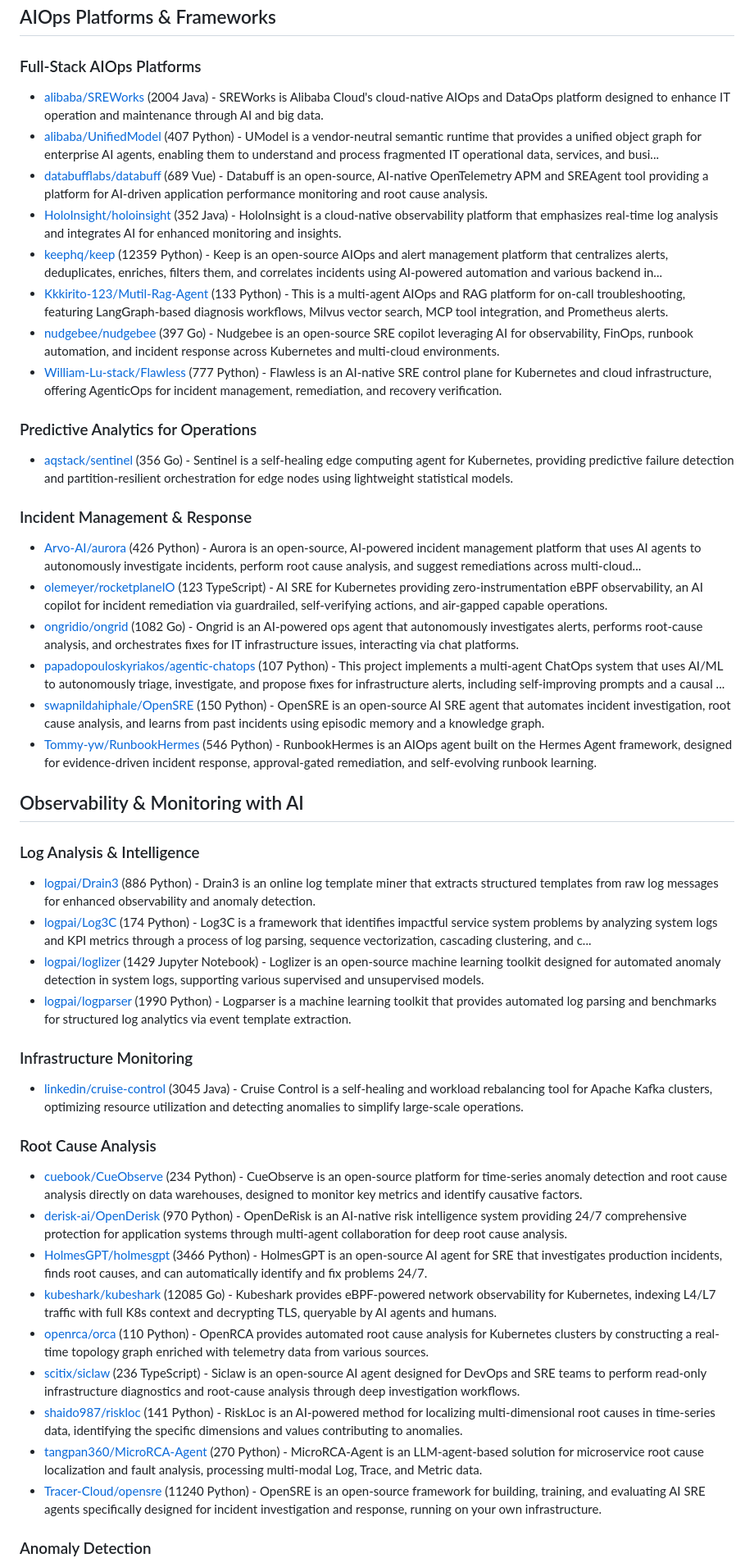
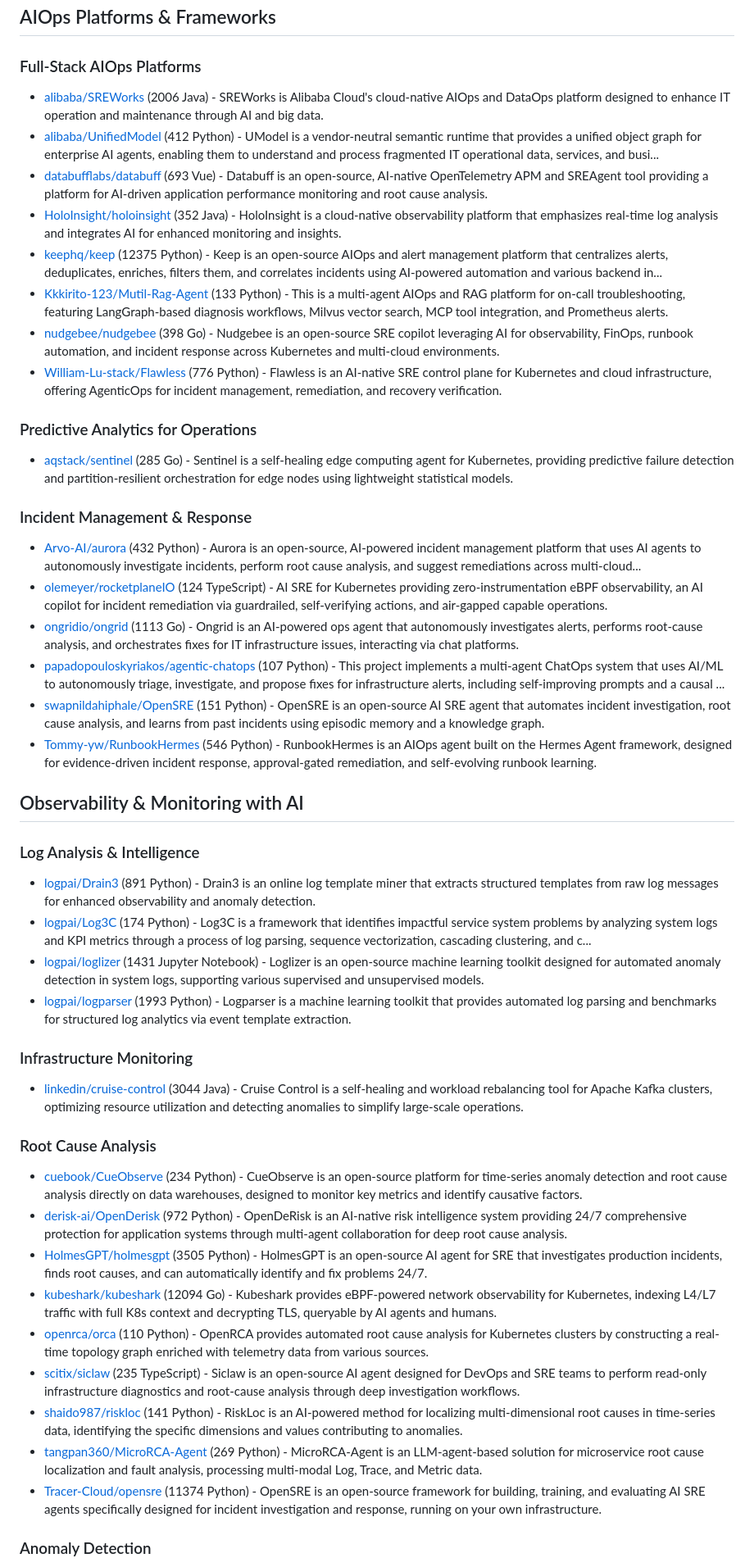
Before and after one commit to korchasa/awesome-ai-for-infra, a Markdown page: README.md, the part around one of its changes. Shown at 82% size. GitHub-like rendering.

Commit message:
chore: update Awesome AI for Infra

```diff
--- a/README.md
+++ b/README.md
@@ -39,52 +39,52 @@ Table of Contents:
 
 ### Full-Stack AIOps Platforms
 
-- [alibaba/SREWorks](https://github.com/alibaba/SREWorks) (2004 Java) - SREWorks is Alibaba Cloud's cloud-native AIOps and DataOps platform designed to enhance IT operation and maintenance through AI and big data.
-- [alibaba/UnifiedModel](https://github.com/alibaba/UnifiedModel) (407 Python) - UModel is a vendor-neutral semantic runtime that provides a unified object graph for enterprise AI agents, enabling them to understand and process fragmented IT operational data, services, and busi...
-- [databufflabs/databuff](https://github.com/databufflabs/databuff) (689 Vue) - Databuff is an open-source, AI-native OpenTelemetry APM and SREAgent tool providing a platform for AI-driven application performance monitoring and root cause analysis.
+- [alibaba/SREWorks](https://github.com/alibaba/SREWorks) (2006 Java) - SREWorks is Alibaba Cloud's cloud-native AIOps and DataOps platform designed to enhance IT operation and maintenance through AI and big data.
+- [alibaba/UnifiedModel](https://github.com/alibaba/UnifiedModel) (412 Python) - UModel is a vendor-neutral semantic runtime that provides a unified object graph for enterprise AI agents, enabling them to understand and process fragmented IT operational data, services, and busi...
+- [databufflabs/databuff](https://github.com/databufflabs/databuff) (693 Vue) - Databuff is an open-source, AI-native OpenTelemetry APM and SREAgent tool providing a platform for AI-driven application performance monitoring and root cause analysis.
 - [HoloInsight/holoinsight](https://github.com/HoloInsight/holoinsight) (352 Java) - HoloInsight is a cloud-native observability platform that emphasizes real-time log analysis and integrates AI for enhanced monitoring and insights.
-- [keephq/keep](https://github.com/keephq/keep) (12359 Python) - Keep is an open-source AIOps and alert management platform that centralizes alerts, deduplicates, enriches, filters them, and correlates incidents using AI-powered automation and various backend in...
+- [keephq/keep](https://github.com/keephq/keep) (12375 Python) - Keep is an open-source AIOps and alert management platform that centralizes alerts, deduplicates, enriches, filters them, and correlates incidents using AI-powered automation and various backend in...
 - [Kkkirito-123/Mutil-Rag-Agent](https://github.com/Kkkirito-123/Mutil-Rag-Agent) (133 Python) - This is a multi-agent AIOps and RAG platform for on-call troubleshooting, featuring LangGraph-based diagnosis workflows, Milvus vector search, MCP tool integration, and Prometheus alerts.
-- [nudgebee/nudgebee](https://github.com/nudgebee/nudgebee) (397 Go) - Nudgebee is an open-source SRE copilot leveraging AI for observability, FinOps, runbook automation, and incident response across Kubernetes and multi-cloud environments.
-- [William-Lu-stack/Flawless](https://github.com/William-Lu-stack/Flawless) (777 Python) - Flawless is an AI-native SRE control plane for Kubernetes and cloud infrastructure, offering AgenticOps for incident management, remediation, and recovery verification.
+- [nudgebee/nudgebee](https://github.com/nudgebee/nudgebee) (398 Go) - Nudgebee is an open-source SRE copilot leveraging AI for observability, FinOps, runbook automation, and incident response across Kubernetes and multi-cloud environments.
+- [William-Lu-stack/Flawless](https://github.com/William-Lu-stack/Flawless) (776 Python) - Flawless is an AI-native SRE control plane for Kubernetes and cloud infrastructure, offering AgenticOps for incident management, remediation, and recovery verification.
 
 ### Predictive Analytics for Operations
 
-- [aqstack/sentinel](https://github.com/aqstack/sentinel) (356 Go) - Sentinel is a self-healing edge computing agent for Kubernetes, providing predictive failure detection and partition-resilient orchestration for edge nodes using lightweight statistical models.
+- [aqstack/sentinel](https://github.com/aqstack/sentinel) (285 Go) - Sentinel is a self-healing edge computing agent for Kubernetes, providing predictive failure detection and partition-resilient orchestration for edge nodes using lightweight statistical models.
 
 ### Incident Management & Response
 
-- [Arvo-AI/aurora](https://github.com/Arvo-AI/aurora) (426 Python) - Aurora is an open-source, AI-powered incident management platform that uses AI agents to autonomously investigate incidents, perform root cause analysis, and suggest remediations across multi-cloud...
-- [olemeyer/rocketplaneIO](https://github.com/olemeyer/rocketplaneIO) (123 TypeScript) - AI SRE for Kubernetes providing zero-instrumentation eBPF observability, an AI copilot for incident remediation via guardrailed, self-verifying actions, and air-gapped capable operations.
-- [ongridio/ongrid](https://github.com/ongridio/ongrid) (1082 Go) - Ongrid is an AI-powered ops agent that autonomously investigates alerts, performs root-cause analysis, and orchestrates fixes for IT infrastructure issues, interacting via chat platforms.
+- [Arvo-AI/aurora](https://github.com/Arvo-AI/aurora) (432 Python) - Aurora is an open-source, AI-powered incident management platform that uses AI agents to autonomously investigate incidents, perform root cause analysis, and suggest remediations across multi-cloud...
+- [olemeyer/rocketplaneIO](https://github.com/olemeyer/rocketplaneIO) (124 TypeScript) - AI SRE for Kubernetes providing zero-instrumentation eBPF observability, an AI copilot for incident remediation via guardrailed, self-verifying actions, and air-gapped capable operations.
+- [ongridio/ongrid](https://github.com/ongridio/ongrid) (1113 Go) - Ongrid is an AI-powered ops agent that autonomously investigates alerts, performs root-cause analysis, and orchestrates fixes for IT infrastructure issues, interacting via chat platforms.
 - [papadopouloskyriakos/agentic-chatops](https://github.com/papadopouloskyriakos/agentic-chatops) (107 Python) - This project implements a multi-agent ChatOps system that uses AI/ML to autonomously triage, investigate, and propose fixes for infrastructure alerts, including self-improving prompts and a causal ...
-- [swapnildahiphale/OpenSRE](https://github.com/swapnildahiphale/OpenSRE) (150 Python) - OpenSRE is an open-source AI SRE agent that automates incident investigation, root cause analysis, and learns from past incidents using episodic memory and a knowledge graph.
+- [swapnildahiphale/OpenSRE](https://github.com/swapnildahiphale/OpenSRE) (151 Python) - OpenSRE is an open-source AI SRE agent that automates incident investigation, root cause analysis, and learns from past incidents using episodic memory and a knowledge graph.
 - [Tommy-yw/RunbookHermes](https://github.com/Tommy-yw/RunbookHermes) (546 Python) - RunbookHermes is an AIOps agent built on the Hermes Agent framework, designed for evidence-driven incident response, approval-gated remediation, and self-evolving runbook learning.
 
 ## Observability & Monitoring with AI
 
 ### Log Analysis & Intelligence
 
-- [logpai/Drain3](https://github.com/logpai/Drain3) (886 Python) - Drain3 is an online log template miner that extracts structured templates from raw log messages for enhanced observability and anomaly detection.
+- [logpai/Drain3](https://github.com/logpai/Drain3) (891 Python) - Drain3 is an online log template miner that extracts structured templates from raw log messages for enhanced observability and anomaly detection.
 - [logpai/Log3C](https://github.com/logpai/Log3C) (174 Python) - Log3C is a framework that identifies impactful service system problems by analyzing system logs and KPI metrics through a process of log parsing, sequence vectorization, cascading clustering, and c...
-- [logpai/loglizer](https://github.com/logpai/loglizer) (1429 Jupyter Notebook) - Loglizer is an open-source machine learning toolkit designed for automated anomaly detection in system logs, supporting various supervised and unsupervised models.
-- [logpai/logparser](https://github.com/logpai/logparser) (1990 Python) - Logparser is a machine learning toolkit that provides automated log parsing and benchmarks for structured log analytics via event template extraction.
+- [logpai/loglizer](https://github.com/logpai/loglizer) (1431 Jupyter Notebook) - Loglizer is an open-source machine learning toolkit designed for automated anomaly detection in system logs, supporting various supervised and unsupervised models.
+- [logpai/logparser](https://github.com/logpai/logparser) (1993 Python) - Logparser is a machine learning toolkit that provides automated log parsing and benchmarks for structured log analytics via event template extraction.
 
 ### Infrastructure Monitoring
 
-- [linkedin/cruise-control](https://github.com/linkedin/cruise-control) (3045 Java) - Cruise Control is a self-healing and workload rebalancing tool for Apache Kafka clusters, optimizing resource utilization and detecting anomalies to simplify large-scale operations.
+- [linkedin/cruise-control](https://github.com/linkedin/cruise-control) (3044 Java) - Cruise Control is a self-healing and workload rebalancing tool for Apache Kafka clusters, optimizing resource utilization and detecting anomalies to simplify large-scale operations.
 
 ### Root Cause Analysis
 
 - [cuebook/CueObserve](https://github.com/cuebook/CueObserve) (234 Python) - CueObserve is an open-source platform for time-series anomaly detection and root cause analysis directly on data warehouses, designed to monitor key metrics and identify causative factors.
-- [derisk-ai/OpenDerisk](https://github.com/derisk-ai/OpenDerisk) (970 Python) - OpenDeRisk is an AI-native risk intelligence system providing 24/7 comprehensive protection for application systems through multi-agent collaboration for deep root cause analysis.
-- [HolmesGPT/holmesgpt](https://github.com/HolmesGPT/holmesgpt) (3466 Python) - HolmesGPT is an open-source AI agent for SRE that investigates production incidents, finds root causes, and can automatically identify and fix problems 24/7.
-- [kubeshark/kubeshark](https://github.com/kubeshark/kubeshark) (12085 Go) - Kubeshark provides eBPF-powered network observability for Kubernetes, indexing L4/L7 traffic with full K8s context and decrypting TLS, queryable by AI agents and humans.
+- [derisk-ai/OpenDerisk](https://github.com/derisk-ai/OpenDerisk) (972 Python) - OpenDeRisk is an AI-native risk intelligence system providing 24/7 comprehensive protection for application systems through multi-agent collaboration for deep root cause analysis.
+- [HolmesGPT/holmesgpt](https://github.com/HolmesGPT/holmesgpt) (3505 Python) - HolmesGPT is an open-source AI agent for SRE that investigates production incidents, finds root causes, and can automatically identify and fix problems 24/7.
+- [kubeshark/kubeshark](https://github.com/kubeshark/kubeshark) (12094 Go) - Kubeshark provides eBPF-powered network observability for Kubernetes, indexing L4/L7 traffic with full K8s context and decrypting TLS, queryable by AI agents and humans.
 - [openrca/orca](https://github.com/openrca/orca) (110 Python) - OpenRCA provides automated root cause analysis for Kubernetes clusters by constructing a real-time topology graph enriched with telemetry data from various sources.
-- [scitix/siclaw](https://github.com/scitix/siclaw) (236 TypeScript) - Siclaw is an open-source AI agent designed for DevOps and SRE teams to perform read-only infrastructure diagnostics and root-cause analysis through deep investigation workflows.
+- [scitix/siclaw](https://github.com/scitix/siclaw) (235 TypeScript) - Siclaw is an open-source AI agent designed for DevOps and SRE teams to perform read-only infrastructure diagnostics and root-cause analysis through deep investigation workflows.
 - [shaido987/riskloc](https://github.com/shaido987/riskloc) (141 Python) - RiskLoc is an AI-powered method for localizing multi-dimensional root causes in time-series data, identifying the specific dimensions and values contributing to anomalies.
-- [tangpan360/MicroRCA-Agent](https://github.com/tangpan360/MicroRCA-Agent) (270 Python) - MicroRCA-Agent is an LLM-agent-based solution for microservice root cause localization and fault analysis, processing multi-modal Log, Trace, and Metric data.
-- [Tracer-Cloud/opensre](https://github.com/Tracer-Cloud/opensre) (11240 Python) - OpenSRE is an open-source framework for building, training, and evaluating AI SRE agents specifically designed for incident investigation and response, running on your own infrastructure.
+- [tangpan360/MicroRCA-Agent](https://github.com/tangpan360/MicroRCA-Agent) (269 Python) - MicroRCA-Agent is an LLM-agent-based solution for microservice root cause localization and fault analysis, processing multi-modal Log, Trace, and Metric data.
+- [Tracer-Cloud/opensre](https://github.com/Tracer-Cloud/opensre) (11374 Python) - OpenSRE is an open-source framework for building, training, and evaluating AI SRE agents specifically designed for incident investigation and response, running on your own infrastructure.
 
 ### Anomaly Detection
 
```
Also changed, not shown: other parts of README.md (+24 -24 lines).
